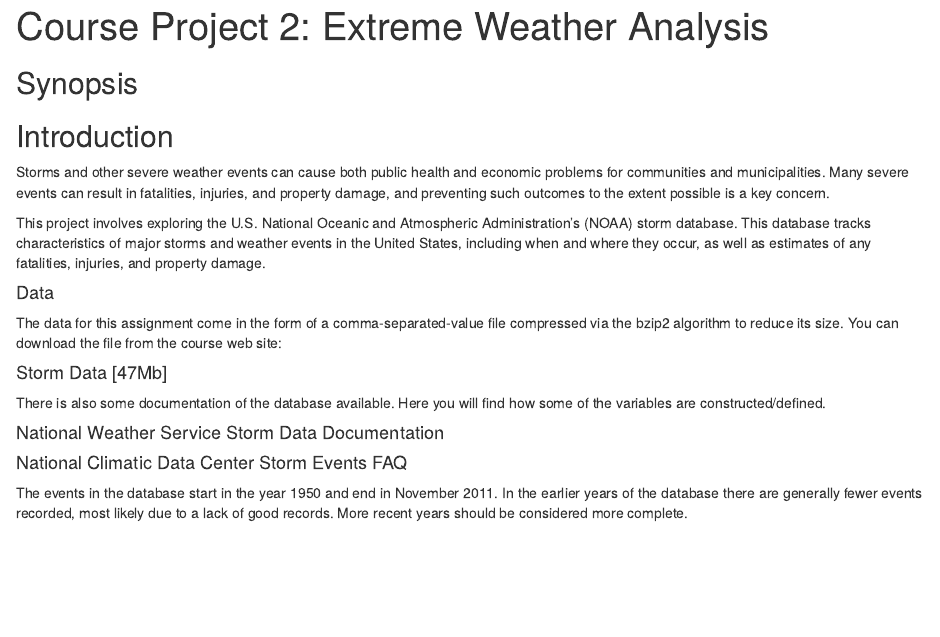
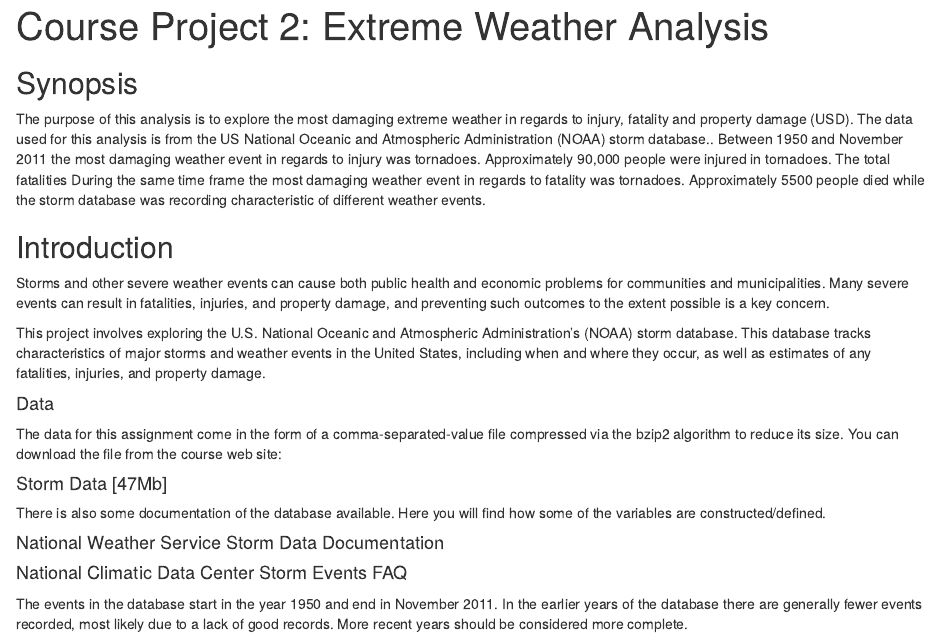
Before and after one commit to jhd6242/Peer-Assessment-2-for-Reproduicble-Research, an R Markdown document (Project Weather.Rmd): the page in a window 1100 px wide, from its top. Rendered offline with R 4.5, knitr and Pandoc, with nearby package versions; some code elsewhere in the file could not run offline.

Commit message:
Reproducible Research project 2

```diff
--- a/Project Weather.Rmd
+++ b/Project Weather.Rmd
@@ -5,6 +5,7 @@ output: html_document
 
 
 ## Synopsis
+The purpose of this analysis is to explore the most damaging extreme weather in regards to injury, fatality and property damage (USD). The data used for this analysis is from the US National Oceanic and Atmospheric Administration (NOAA) storm database.. Between 1950 and November 2011 the most damaging weather event in regards to injury was tornadoes. Approximately 90,000 people were injured in tornadoes. The total fatalities During the same time frame the most damaging weather event in regards to fatality was tornadoes. Approximately 5500 people died while the storm database was recording characteristic of different weather events.
 
 ## Introduction
 
```
